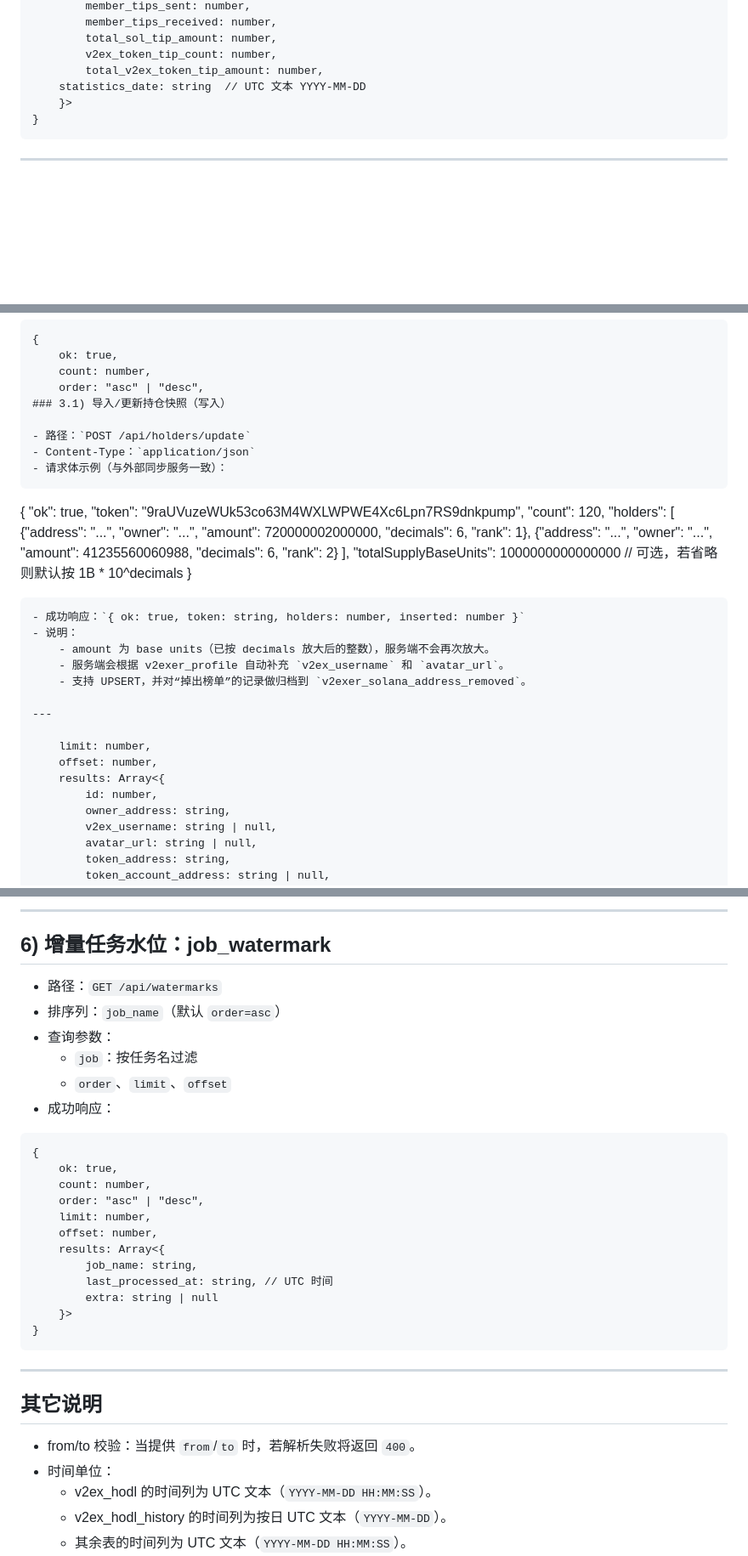
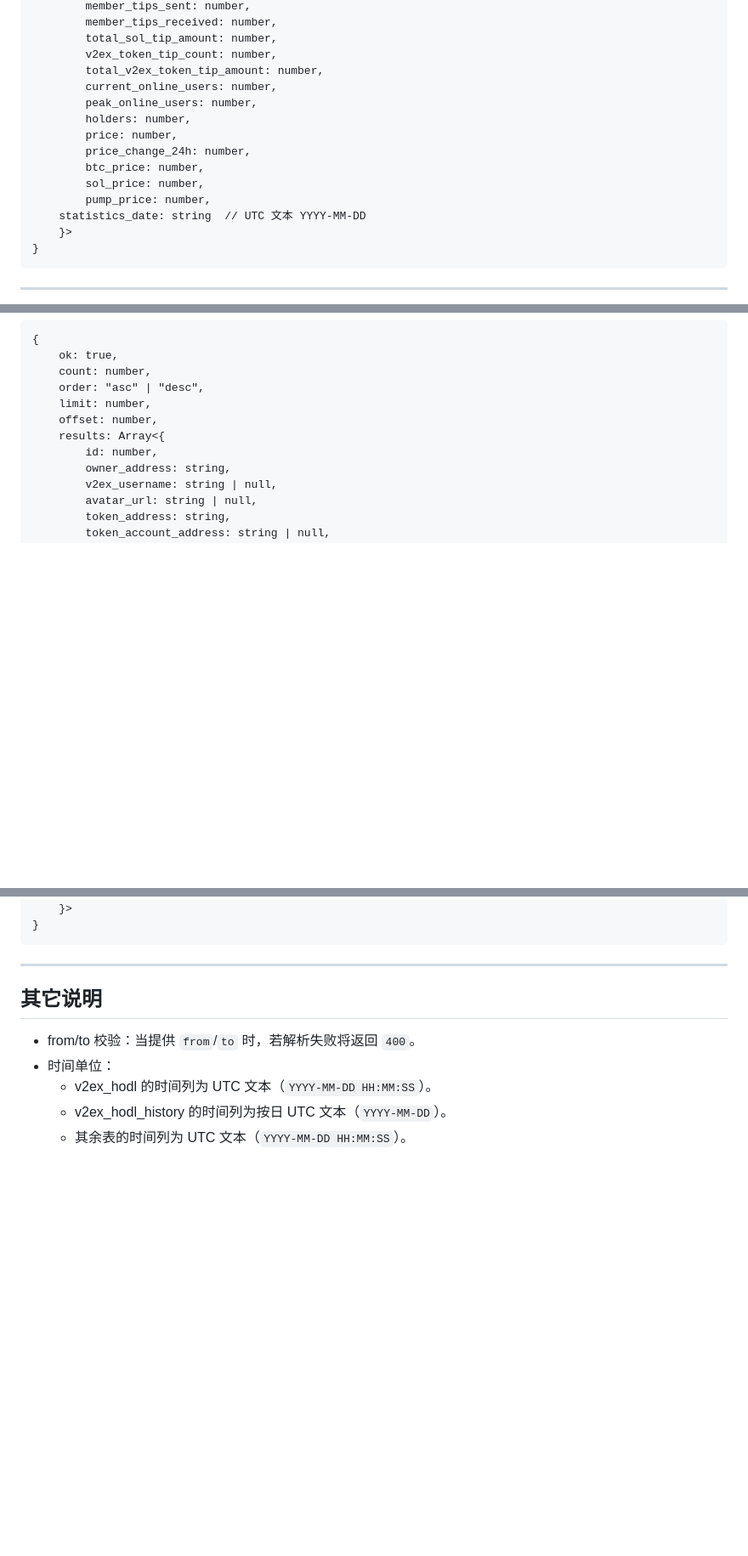
Before and after one commit to HelloWorldImJoe/v2ex-hodl-web, a Markdown page: API.md, 3 parts joined by grey strips. Shown at 85% size. Drawn GitHub-style; blank space fills up the shorter version.

````diff
--- a/API.md
+++ b/API.md
@@ -94,6 +98,14 @@
 		total_sol_tip_amount: number,
 		v2ex_token_tip_count: number,
 		total_v2ex_token_tip_amount: number,
+		current_online_users: number,
+		peak_online_users: number,
+		holders: number,
+		price: number,
+		price_change_24h: number,
+		btc_price: number,
+		sol_price: number,
+		pump_price: number,
 	statistics_date: string  // UTC 文本 YYYY-MM-DD
 	}>
 }
@@ -116,31 +128,6 @@
 	ok: true,
 	count: number,
 	order: "asc" | "desc",
-### 3.1) 导入/更新持仓快照（写入）
-
-- 路径：`POST /api/holders/update`
-- Content-Type：`application/json`
-- 请求体示例（与外部同步服务一致）：
-```
-{
-	"ok": true,
-	"token": "9raUVuzeWUk53co63M4WXLWPWE4Xc6Lpn7RS9dnkpump",
-	"count": 120,
-	"holders": [
-		{"address": "...", "owner": "...", "amount": 720000002000000, "decimals": 6, "rank": 1},
-		{"address": "...", "owner": "...", "amount": 41235560060988,  "decimals": 6, "rank": 2}
-	],
-	"totalSupplyBaseUnits": 1000000000000000 // 可选，若省略则默认按 1B * 10^decimals
-}
-```
-- 成功响应：`{ ok: true, token: string, holders: number, inserted: number }`
-- 说明：
-	- amount 为 base units（已按 decimals 放大后的整数），服务端不会再次放大。
-	- 服务端会根据 v2exer_profile 自动补充 `v2ex_username` 和 `avatar_url`。
-	- 支持 UPSERT，并对“掉出榜单”的记录做归档到 `v2exer_solana_address_removed`。
-
----
-
 	limit: number,
 	offset: number,
 	results: Array<{
@@ -292,24 +223,3 @@
----
-
-## 6) 增量任务水位：job_watermark
-
-- 路径：`GET /api/watermarks`
-- 排序列：`job_name`（默认 `order=asc`）
-- 查询参数：
-	- `job`：按任务名过滤
-	- `order`、`limit`、`offset`
-- 成功响应：
-```
-{
-	ok: true,
-	count: number,
-	order: "asc" | "desc",
-	limit: number,
-	offset: number,
-	results: Array<{
-		job_name: string,
-		last_processed_at: string, // UTC 时间
-		extra: string | null
 	}>
 }
 ```
````
Also changed, not shown: other parts of API.md (+7 -59 lines).
